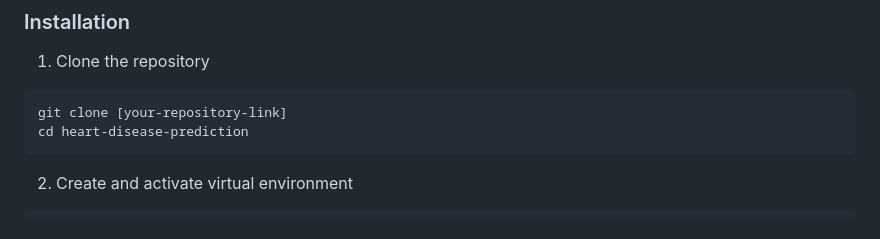
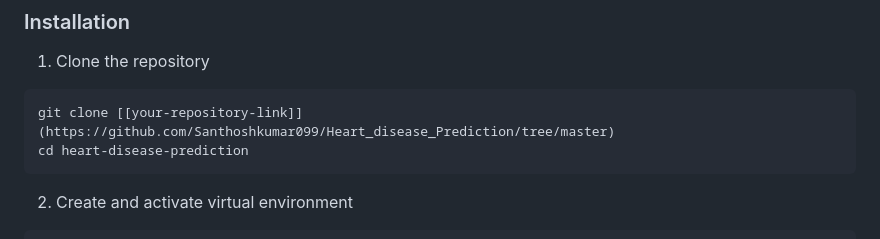
Before and after one commit to Santhoshkumar099/Heart_Disease_Prediction, a Markdown page: README.md, the part around the change. GitHub-like rendering.

````diff
--- a/README.md
+++ b/README.md
@@ -36,7 +36,7 @@ A machine learning-powered web application that predicts the likelihood of heart
 
 1. Clone the repository
 ```bash
-git clone [your-repository-link]
+git clone [[your-repository-link]](https://github.com/Santhoshkumar099/Heart_disease_Prediction/tree/master)
 cd heart-disease-prediction
 ```
 
````
